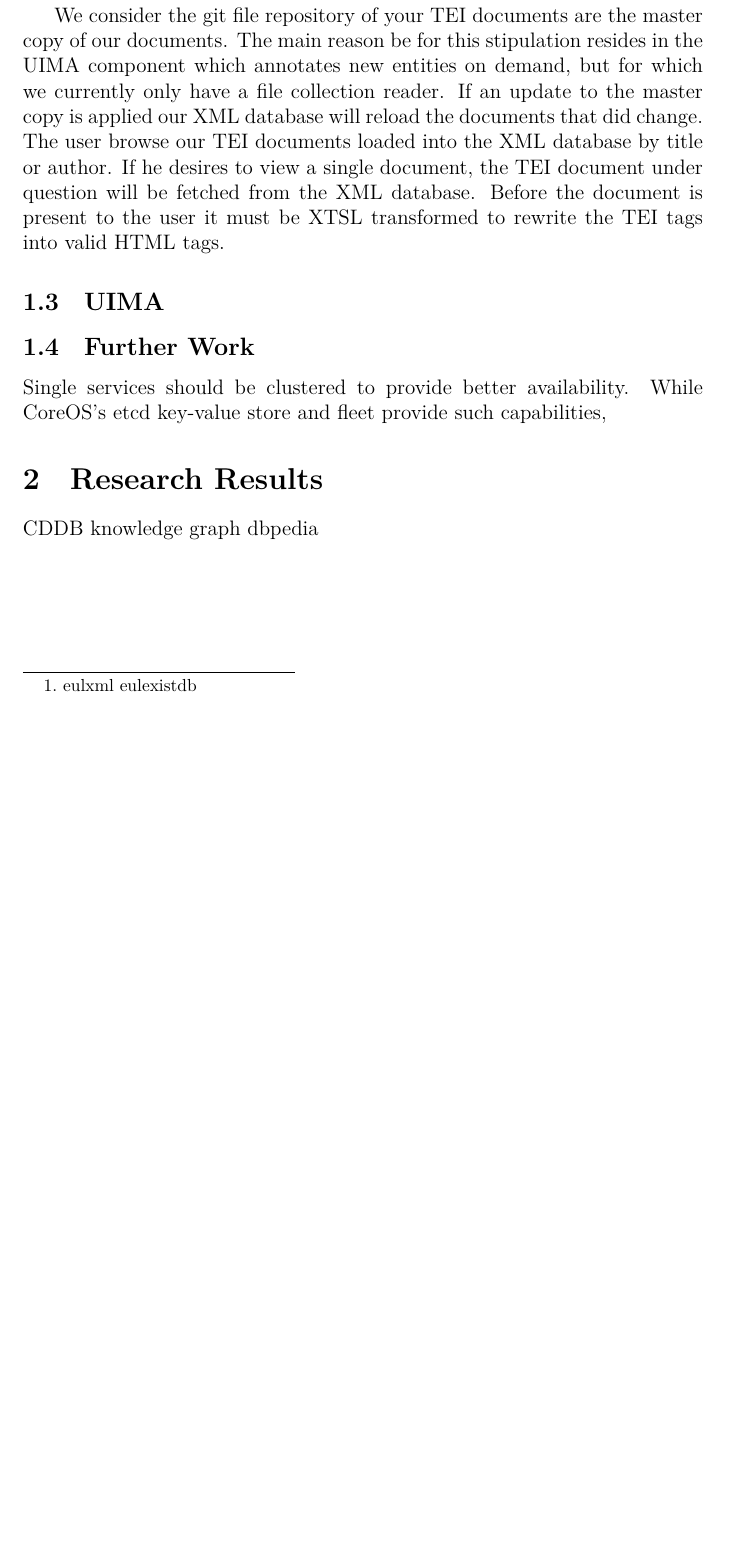
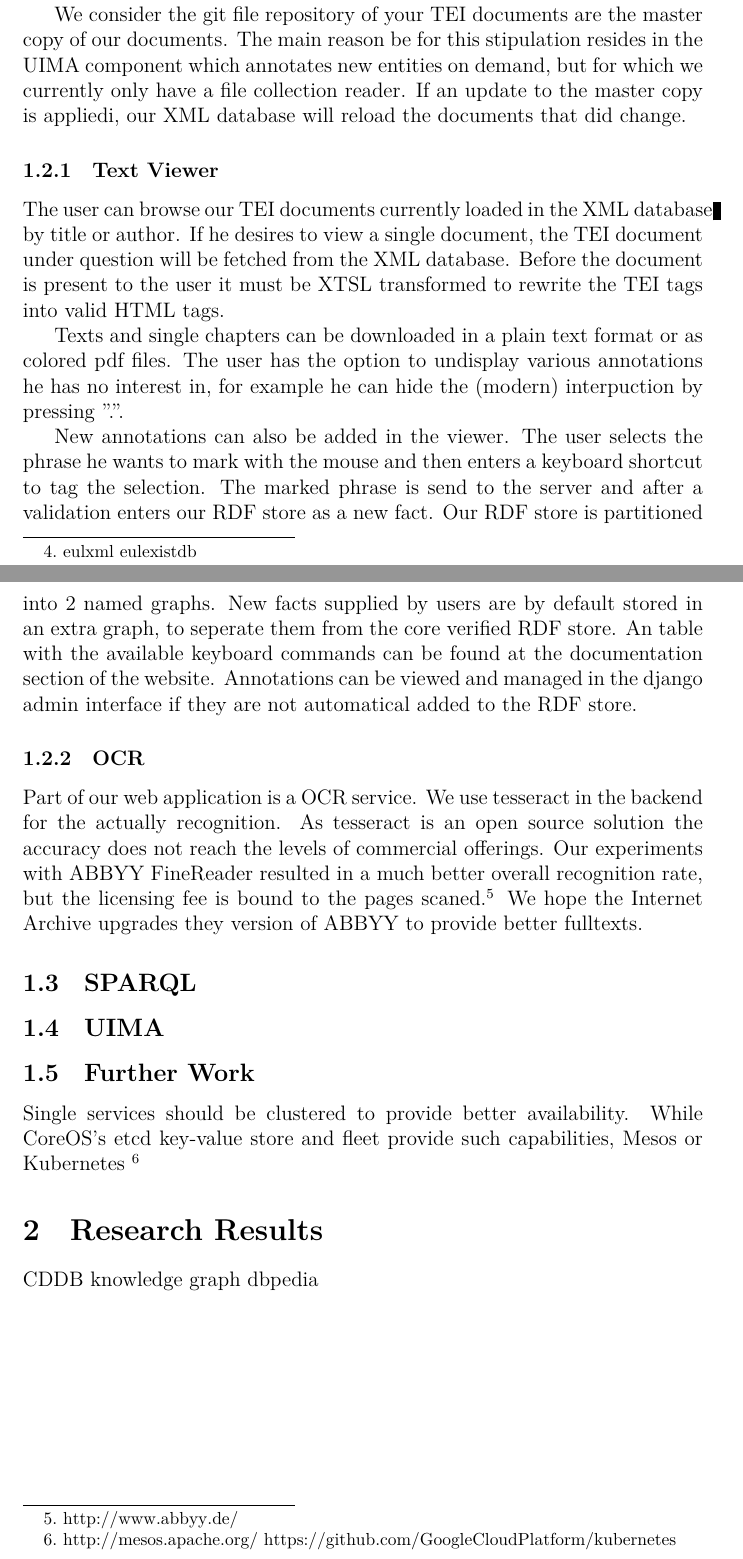
Before and after one commit to beijingren/bloom-academia, a LaTeX paper (papers/steinbuch-report/main.tex): part of page 2 of 2 before the commit and two parts of pages 2 and 3 of 3 after it, the two joined at a grey line, cut so that both start at the same text, the shorter picture padded with empty space. Compiled offline with XeLaTeX.

Commit message:
More on web app

```diff
--- a/papers/steinbuch-report/main.tex
+++ b/papers/steinbuch-report/main.tex
@@ -17,6 +17,7 @@
 
 \usepackage[normalem]{ulem}
 \usepackage{listings}
+\usepackage{hyperref}
 
 \begin{document}
 
@@ -75,19 +78,48 @@ We consider the git file repository of your TEI documents are the master copy
 of our documents.  The main reason be for this stipulation resides in the
 UIMA component which annotates new entities on demand, but for which we
 currently only have a file collection reader.  If an update to the master copy
-is applied our XML database will reload the documents that did change.
-The user browse our TEI documents loaded into the XML database by title
+is appliedi, our XML database will reload the documents that did change.
+
+\subsubsection{Text Viewer}
+
+The user can browse our TEI documents currently loaded in the XML database by title
 or author.  If he desires to view a single document, the TEI document under question
 will be fetched from the XML database.  Before the document is present to the
 user it must be XTSL transformed to rewrite the TEI tags into valid HTML
 tags.
+
+Texts and single chapters can be downloaded in a plain text format or as colored pdf files.
+The user has the option to undisplay various annotations he has no interest in, for example
+he can hide the (modern) interpuction by pressing ".".
+
+New annotations can also be added in the viewer. The user selects the phrase he wants
+to mark with the mouse and then enters a keyboard shortcut to tag the selection.
+The marked phrase is send to the server and after a validation enters
+our RDF store as a new fact.  Our RDF store is partitioned into 2 named graphs.
+New facts supplied by users are by default stored in an extra graph, to seperate them
+from the core verified RDF store.  An table with the available keyboard commands
+can be found at the documentation section of the website.
+Annotations can be viewed and managed in the django admin interface if they are not
+automatical added to the RDF store.
+
+\subsubsection{OCR}
+
+Part of our web application is a OCR service.  We use tesseract in the backend for the
+actually recognition.  As tesseract is an open source solution the accuracy does not
+reach the levels of commercial offerings.  Our experiments with ABBYY FineReader
+resulted in a much better overall recognition rate, but the licensing fee is bound
+to the pages scaned.\footnote{\url{http://www.abbyy.de/}}
+We hope the Internet Archive upgrades they version of ABBYY to provide better fulltexts.
+
+\subsection{SPARQL}
 
 \subsection{UIMA}
 
 \subsection{Further Work}
 
 Single services should be clustered to provide better availability. While CoreOS's etcd key-value store
-and fleet provide such capabilities,
+and fleet provide such capabilities, Mesos or Kubernetes
+\footnote{\url{http://mesos.apache.org/} \url{https://github.com/GoogleCloudPlatform/kubernetes}}
 % clustering
 
 
```
Also changed, not shown: papers/steinbuch-report/main.tex (14 more changed lines).
